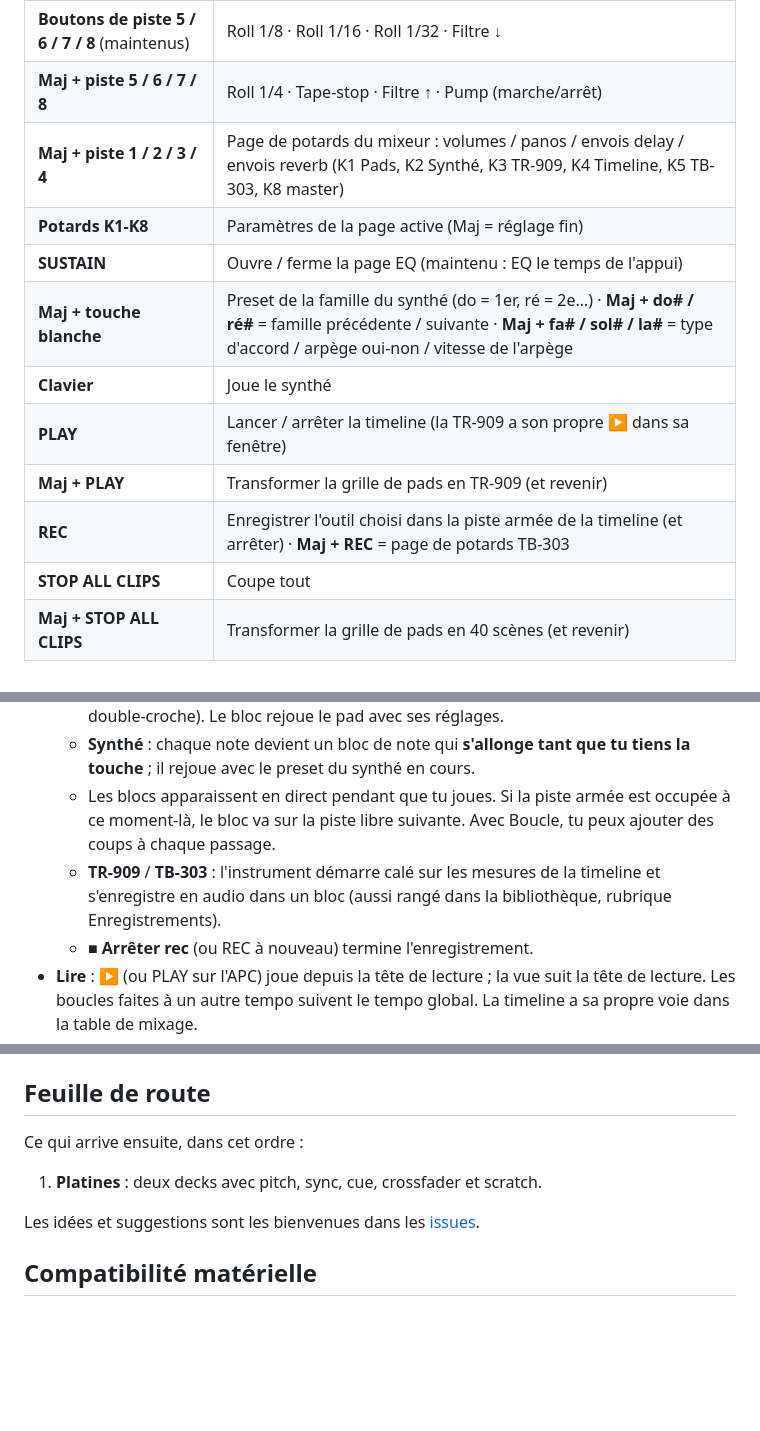
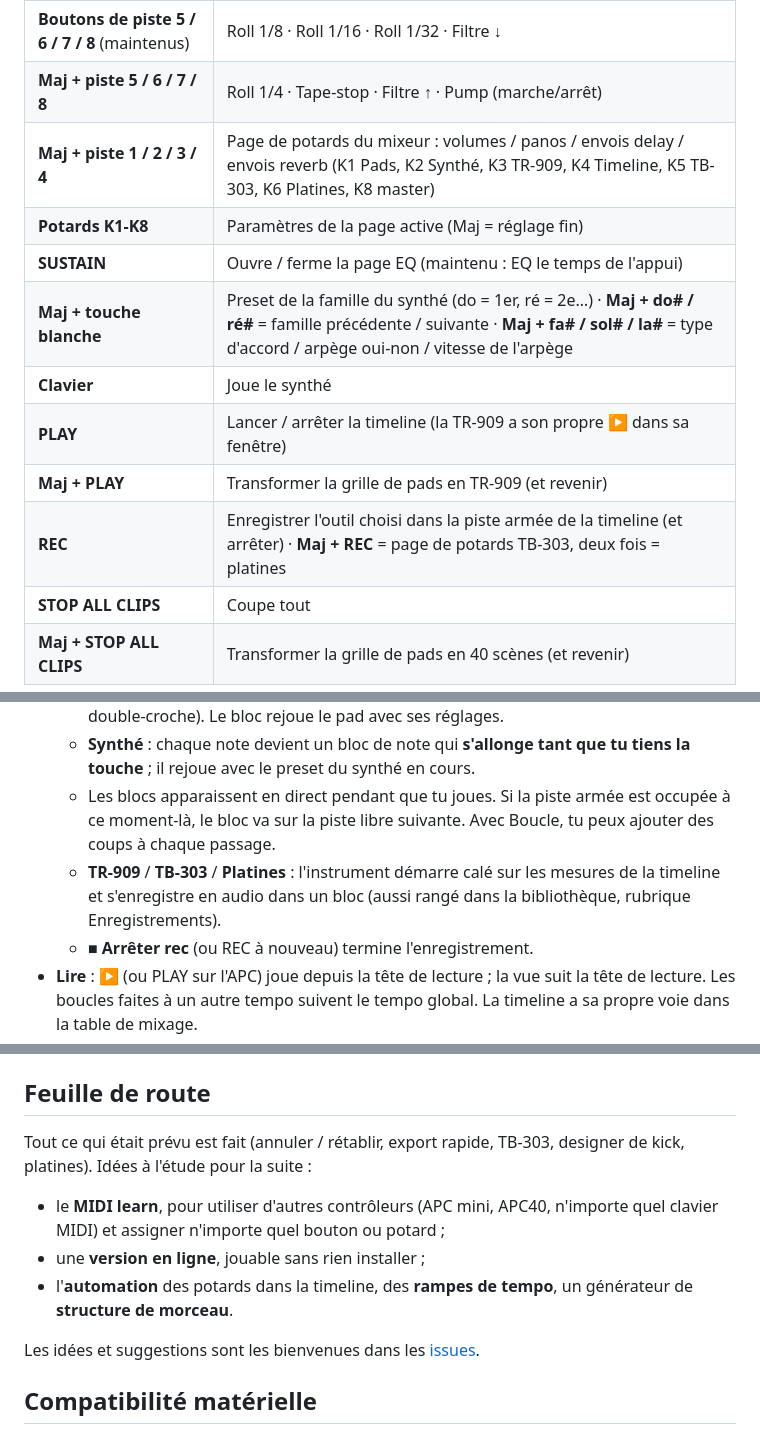
Before and after one commit to guillaumemonet/gabber-apckey25, a Markdown page: README.fr.md, 3 parts joined by grey strips. Drawn GitHub-style; blank space fills up the shorter version.

```diff
--- a/README.fr.md
+++ b/README.fr.md
@@ -69,14 +74,14 @@ L'en-tête affiche **APC Key 25 (mk1)** ou **APC Key 25 mk2** avec un point vert
 | **Boutons de piste 1 / 2 / 3 / 4** | Page des potards : Synthé / Effets / Pad sélectionné / EQ |
 | **Boutons de piste 5 / 6 / 7 / 8** (maintenus) | Roll 1/8 · Roll 1/16 · Roll 1/32 · Filtre ↓ |
 | **Maj + piste 5 / 6 / 7 / 8** | Roll 1/4 · Tape-stop · Filtre ↑ · Pump (marche/arrêt) |
-| **Maj + piste 1 / 2 / 3 / 4** | Page de potards du mixeur : volumes / panos / envois delay / envois reverb (K1 Pads, K2 Synthé, K3 TR-909, K4 Timeline, K5 TB-303, K8 master) |
+| **Maj + piste 1 / 2 / 3 / 4** | Page de potards du mixeur : volumes / panos / envois delay / envois reverb (K1 Pads, K2 Synthé, K3 TR-909, K4 Timeline, K5 TB-303, K6 Platines, K8 master) |
 | **Potards K1-K8** | Paramètres de la page active (Maj = réglage fin) |
 | **SUSTAIN** | Ouvre / ferme la page EQ (maintenu : EQ le temps de l'appui) |
 | **Maj + touche blanche** | Preset de la famille du synthé (do = 1er, ré = 2e…) · **Maj + do# / ré#** = famille précédente / suivante · **Maj + fa# / sol# / la#** = type d'accord / arpège oui-non / vitesse de l'arpège |
 | **Clavier** | Joue le synthé |
 | **PLAY** | Lancer / arrêter la timeline (la TR-909 a son propre ▶ dans sa fenêtre) |
 | **Maj + PLAY** | Transformer la grille de pads en TR-909 (et revenir) |
-| **REC** | Enregistrer l'outil choisi dans la piste armée de la timeline (et arrêter) · **Maj + REC** = page de potards TB-303 |
+| **REC** | Enregistrer l'outil choisi dans la piste armée de la timeline (et arrêter) · **Maj + REC** = page de potards TB-303, deux fois = platines |
 | **STOP ALL CLIPS** | Coupe tout |
 | **Maj + STOP ALL CLIPS** | Transformer la grille de pads en 40 scènes (et revenir) |
 
@@ -144,7 +149,7 @@ L'écran principal : la **bibliothèque de sons** à gauche, la **timeline** à
   - **Pads** : chaque coup de pad devient un bloc de ce pad, là où tu l'as frappé (calé à la double-croche). Le bloc rejoue le pad avec ses réglages.
   - **Synthé** : chaque note devient un bloc de note qui **s'allonge tant que tu tiens la touche** ; il rejoue avec le preset du synthé en cours.
   - Les blocs apparaissent en direct pendant que tu joues. Si la piste armée est occupée à ce moment-là, le bloc va sur la piste libre suivante. Avec Boucle, tu peux ajouter des coups à chaque passage.
-  - **TR-909** / **TB-303** : l'instrument démarre calé sur les mesures de la timeline et s'enregistre en audio dans un bloc (aussi rangé dans la bibliothèque, rubrique Enregistrements).
+  - **TR-909** / **TB-303** / **Platines** : l'instrument démarre calé sur les mesures de la timeline et s'enregistre en audio dans un bloc (aussi rangé dans la bibliothèque, rubrique Enregistrements).
   - **■ Arrêter rec** (ou REC à nouveau) termine l'enregistrement.
 - **Lire** : ▶ (ou PLAY sur l'APC) joue depuis la tête de lecture ; la vue suit la tête de lecture. Les boucles faites à un autre tempo suivent le tempo global. La timeline a sa propre voie dans la table de mixage.
 
@@ -296,9 +312,11 @@ L'interface suit la langue du navigateur : français si le navigateur est en fra
 
 ## Feuille de route
 
-Ce qui arrive ensuite, dans cet ordre :
+Tout ce qui était prévu est fait (annuler / rétablir, export rapide, TB-303, designer de kick, platines). Idées à l'étude pour la suite :
 
-1. **Platines** : deux decks avec pitch, sync, cue, crossfader et scratch.
+- le **MIDI learn**, pour utiliser d'autres contrôleurs (APC mini, APC40, n'importe quel clavier MIDI) et assigner n'importe quel bouton ou potard ;
+- une **version en ligne**, jouable sans rien installer ;
+- l'**automation** des potards dans la timeline, des **rampes de tempo**, un générateur de **structure de morceau**.
 
 Les idées et suggestions sont les bienvenues dans les [issues](https://github.com/guillaumemonet/gabber-apckey25/issues).
 
```
Also changed, not shown: other parts of README.fr.md (+19 -1 lines), README.md (+26 -6 lines), docs/screenshots/acid-en.png (added), docs/screenshots/acid-fr.png (added), docs/screenshots/decks-en.png (added), docs/screenshots/decks-fr.png (added), docs/screenshots/kick-en.png (added), docs/screenshots/kick-fr.png (added), 9 other files.
